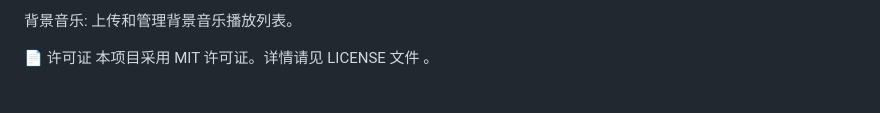
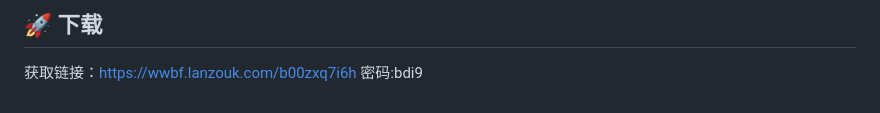
Before and after one commit to joinsnow-star/mobile-timer-capacitor, a Markdown page: README.md, the part around one of its changes. GitHub-like rendering.

```diff
--- a/README.md
+++ b/README.md
@@ -99,5 +82,3 @@ npx cap open android
 
-背景音乐: 上传和管理背景音乐播放列表。
-
-📄 许可证
-本项目采用 MIT 许可证。详情请见 LICENSE 文件 。
+## **🚀 下载**
+获取链接：https://wwbf.lanzouk.com/b00zxq7i6h 密码:bdi9
```
Also changed, not shown: other parts of README.md (+42 -59 lines).
